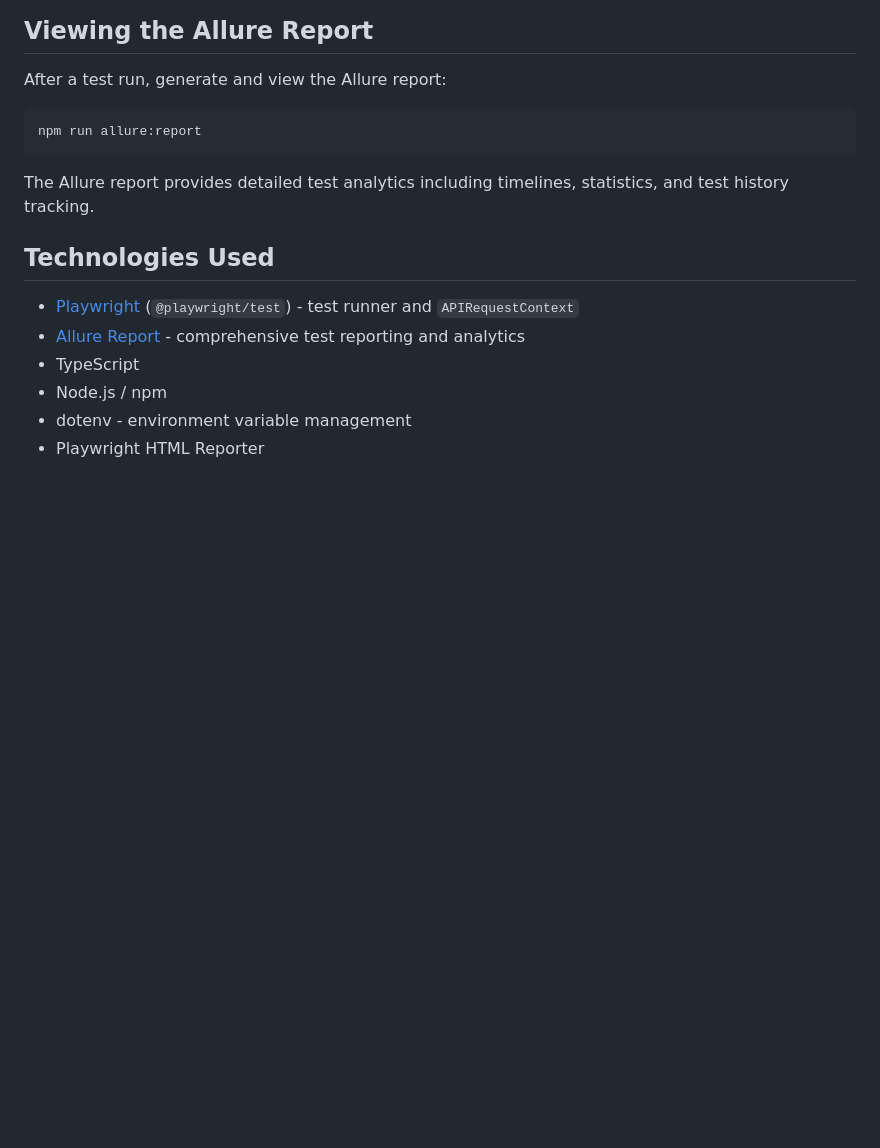
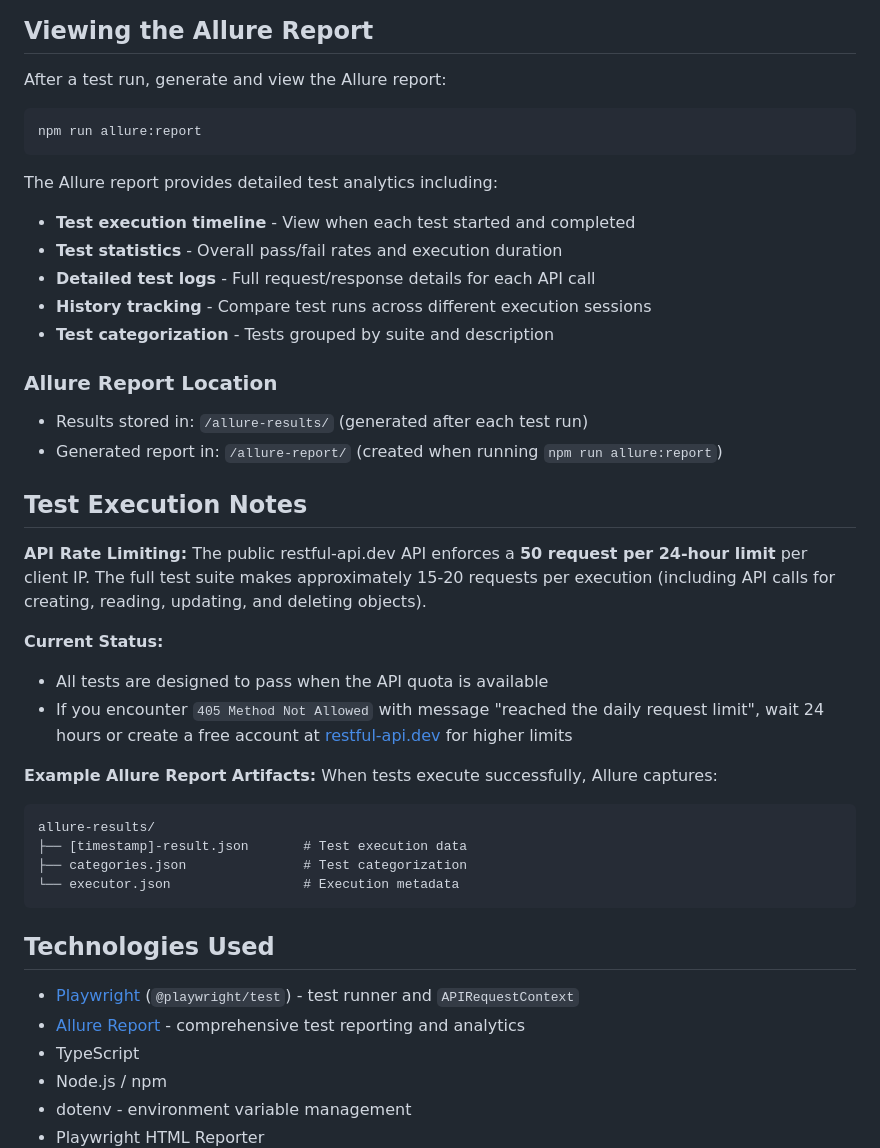
Before and after one commit to wbandara-tech/Playwright-API-Technical-Assessment, a Markdown page: README.md, the part around the change. GitHub-like rendering; blank space fills up the shorter version.

Commit message:
Add detailed Allure Report documentation and test execution notes

````diff
--- a/README.md
+++ b/README.md
@@ -116,7 +116,34 @@ After a test run, generate and view the Allure report:
 npm run allure:report
 ```
 
-The Allure report provides detailed test analytics including timelines, statistics, and test history tracking.
+The Allure report provides detailed test analytics including:
+- **Test execution timeline** - View when each test started and completed
+- **Test statistics** - Overall pass/fail rates and execution duration
+- **Detailed test logs** - Full request/response details for each API call
+- **History tracking** - Compare test runs across different execution sessions
+- **Test categorization** - Tests grouped by suite and description
+
+### Allure Report Location
+- Results stored in: `/allure-results/` (generated after each test run)
+- Generated report in: `/allure-report/` (created when running `npm run allure:report`)
+
+## Test Execution Notes
+
+**API Rate Limiting:**
+The public restful-api.dev API enforces a **50 request per 24-hour limit** per client IP. The full test suite makes approximately 15-20 requests per execution (including API calls for creating, reading, updating, and deleting objects).
+
+**Current Status:**
+- All tests are designed to pass when the API quota is available
+- If you encounter `405 Method Not Allowed` with message "reached the daily request limit", wait 24 hours or create a free account at [restful-api.dev](https://restful-api.dev/sign-in) for higher limits
+
+**Example Allure Report Artifacts:**
+When tests execute successfully, Allure captures:
+```
+allure-results/
+├── [timestamp]-result.json       # Test execution data
+├── categories.json               # Test categorization
+└── executor.json                 # Execution metadata
+```
 
 ## Technologies Used
 
````
